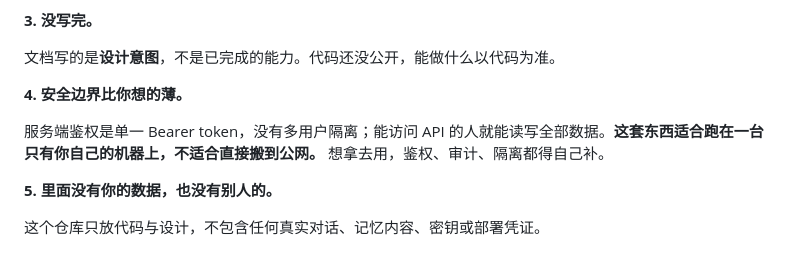
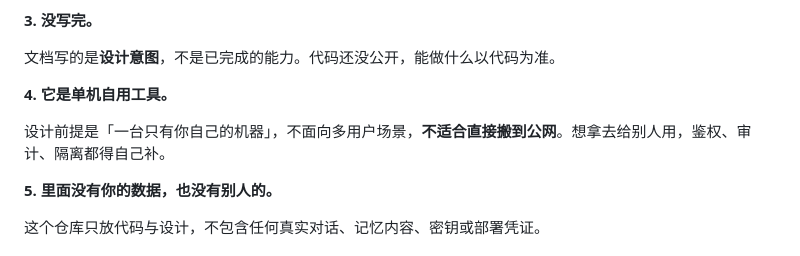
Before and after one commit to Eirlys66/Aevora, a Markdown page: README.md, the part around the change. Drawn GitHub-style.

Commit message:
docs: 声明第 4 条改为单机自用表述，不点明具体鉴权机制

```diff
--- a/README.md
+++ b/README.md
@@ -47,9 +47,9 @@ Aevora 是一套个人自动化平台，两个领域共用一套底座：
 
 文档写的是**设计意图**，不是已完成的能力。代码还没公开，能做什么以代码为准。
 
-**4. 安全边界比你想的薄。**
+**4. 它是单机自用工具。**
 
-服务端鉴权是单一 Bearer token，没有多用户隔离；能访问 API 的人就能读写全部数据。**这套东西适合跑在一台只有你自己的机器上，不适合直接搬到公网。** 想拿去用，鉴权、审计、隔离都得自己补。
+设计前提是「一台只有你自己的机器」，不面向多用户场景，**不适合直接搬到公网**。想拿去给别人用，鉴权、审计、隔离都得自己补。
 
 **5. 里面没有你的数据，也没有别人的。**
 
```
